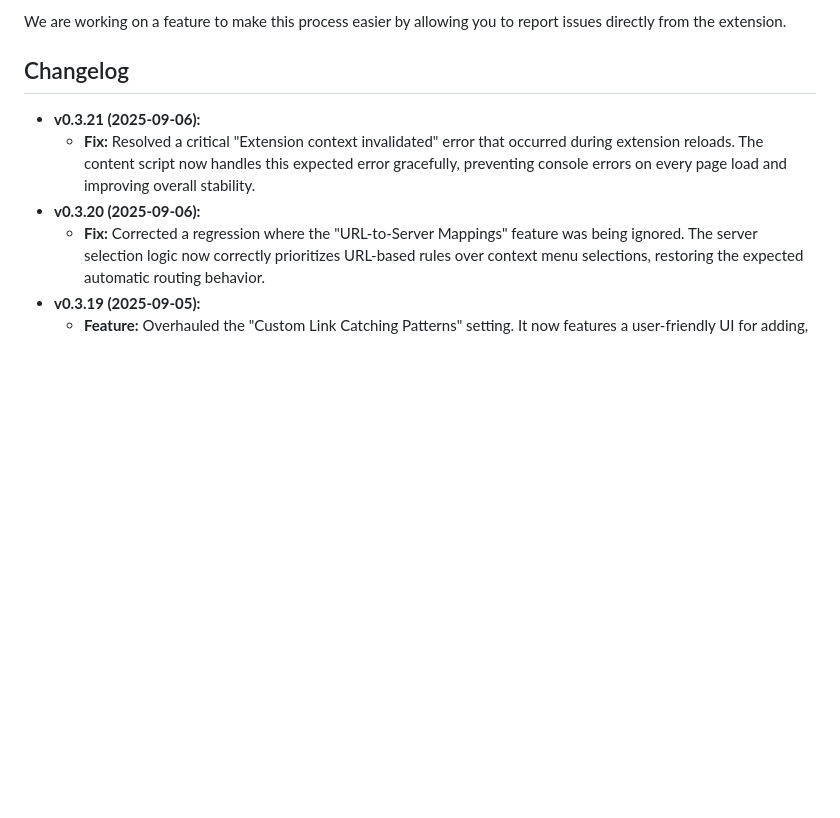
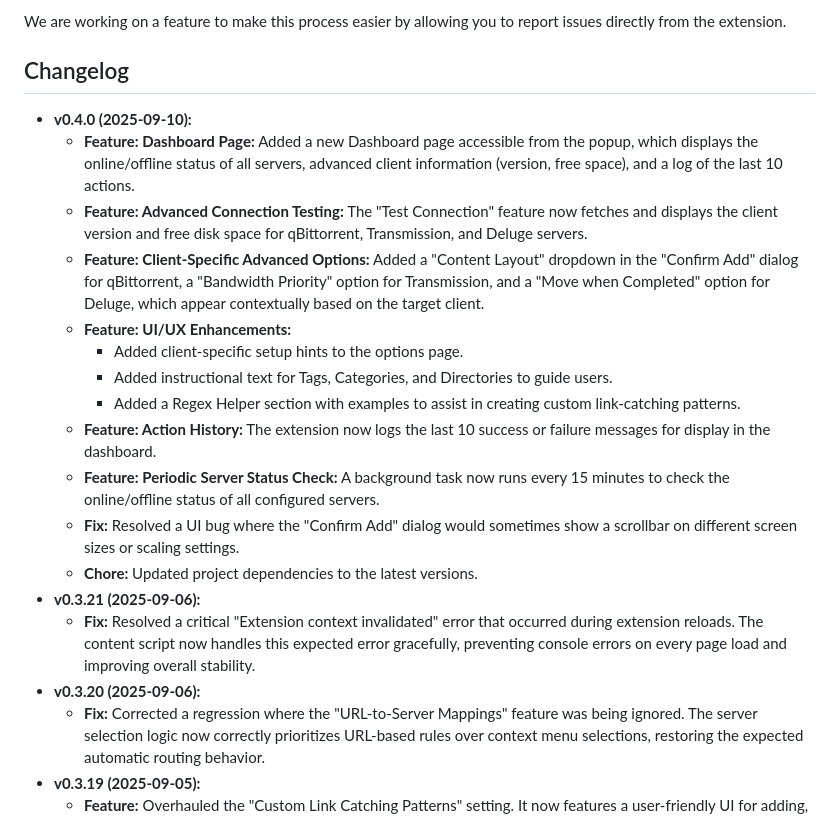
Before and after one commit to jgkme/Add-Remote-Torrent, a Markdown page: README.md, the part around the change. Rendered like a GitHub page; blank space fills up the shorter version.

Commit message:
docs: Update changelog for v0.4.0

```diff
--- a/README.md
+++ b/README.md
@@ -122,6 +122,18 @@ If you encounter a bug, please [open an issue on our GitHub page](https://github
 We are working on a feature to make this process easier by allowing you to report issues directly from the extension.
 
 ## Changelog
+*   **v0.4.0 (2025-09-10):**
+    *   **Feature: Dashboard Page:** Added a new Dashboard page accessible from the popup, which displays the online/offline status of all servers, advanced client information (version, free space), and a log of the last 10 actions.
+    *   **Feature: Advanced Connection Testing:** The "Test Connection" feature now fetches and displays the client version and free disk space for qBittorrent, Transmission, and Deluge servers.
+    *   **Feature: Client-Specific Advanced Options:** Added a "Content Layout" dropdown in the "Confirm Add" dialog for qBittorrent, a "Bandwidth Priority" option for Transmission, and a "Move when Completed" option for Deluge, which appear contextually based on the target client.
+    *   **Feature: UI/UX Enhancements:**
+        *   Added client-specific setup hints to the options page.
+        *   Added instructional text for Tags, Categories, and Directories to guide users.
+        *   Added a Regex Helper section with examples to assist in creating custom link-catching patterns.
+    *   **Feature: Action History:** The extension now logs the last 10 success or failure messages for display in the dashboard.
+    *   **Feature: Periodic Server Status Check:** A background task now runs every 15 minutes to check the online/offline status of all configured servers.
+    *   **Fix:** Resolved a UI bug where the "Confirm Add" dialog would sometimes show a scrollbar on different screen sizes or scaling settings.
+    *   **Chore:** Updated project dependencies to the latest versions.
 *   **v0.3.21 (2025-09-06):**
     *   **Fix:** Resolved a critical "Extension context invalidated" error that occurred during extension reloads. The content script now handles this expected error gracefully, preventing console errors on every page load and improving overall stability.
 *   **v0.3.20 (2025-09-06):**
```
